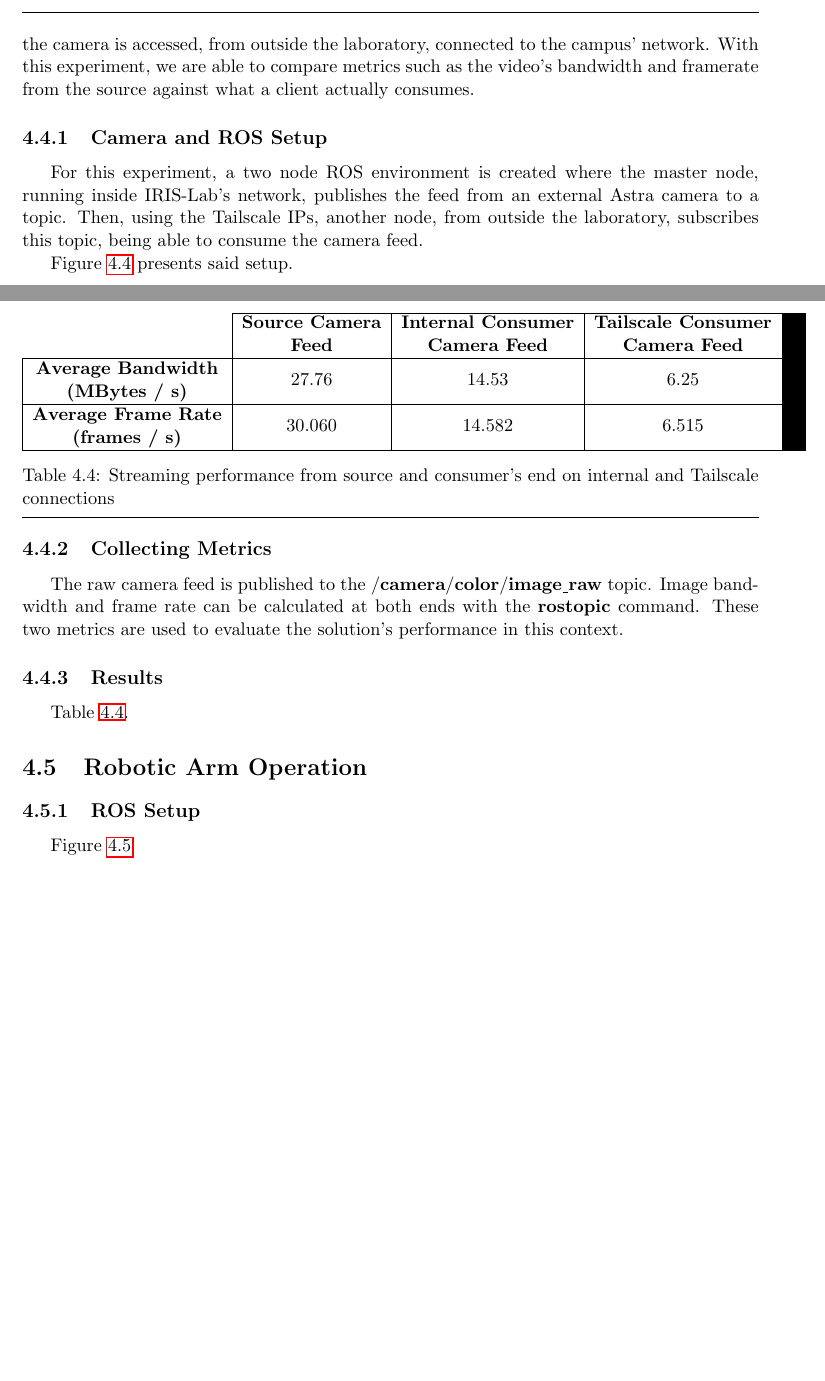
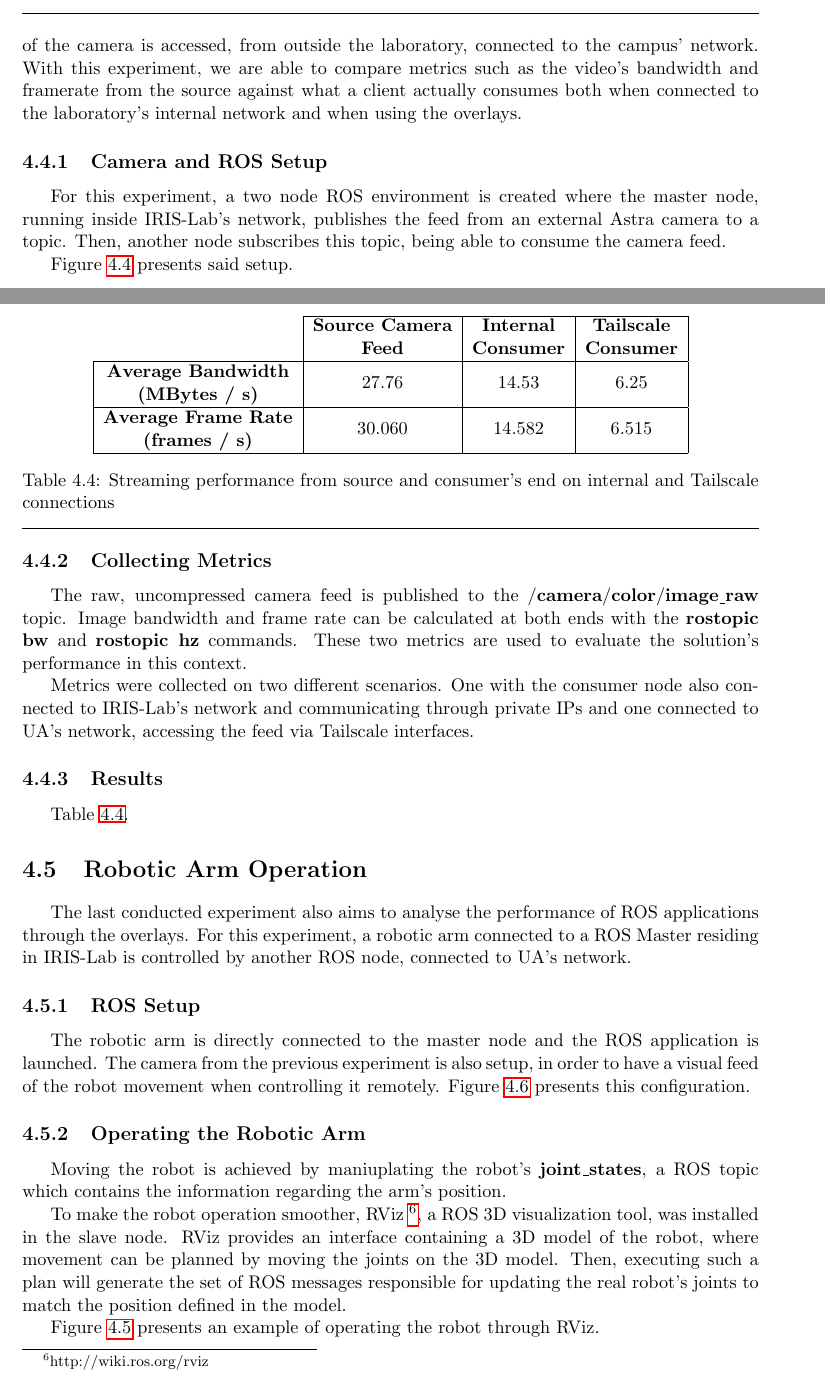
Before and after one commit to VascoRegal/thesis-writing, a LaTeX thesis (pre-tese.tex): two parts of pages 53 and 54 of 62 before the commit and two parts of pages 53 and 54 of 64 after it, joined at a grey line, cut so that both start at the same text, the shorter picture padded with empty space. Compiled offline with pdfLaTeX.

Commit message:
add robotic arm operation

```diff
--- a/pre-tese.tex
+++ b/pre-tese.tex
@@ -22,6 +22,8 @@
 \usepackage{acronym}
 \usepackage[acronym]{glossaries}
 \usepackage{svg}
+\usepackage{subcaption}
+
 
 % optional (comment to use default)s
 %   depth of the table of contents
@@ -967,11 +969,11 @@ Figure \ref{fig:cipher} presents both captures side by side in Wireshark. By ana
 
 \section{Live Camera Feed Application}
 
-The last experiment conducted aims to analyse how \ac{ros} applications operate when using the overlay networks. For that, a \ac{ros} application which publishes a camera feed is launched in a machine connected to \ac{iris}'s network. Then, in another \ac{ros} node, the output of the camera is accessed, from outside the laboratory, connected to the campus' network. With this experiment, we are able to compare metrics such as the video's bandwidth and framerate from the source against what a client actually consumes.
+The next experiment conducted aims to analyse how \ac{ros} applications operate when using the overlay networks. For that, a \ac{ros} application which publishes a camera feed is launched in a machine connected to \ac{iris}'s network. Then, in another \ac{ros} node, the output of the camera is accessed, from outside the laboratory, connected to the campus' network. With this experiment, we are able to compare metrics such as the video's bandwidth and framerate from the source against what a client actually consumes both when connected to the laboratory's internal network and when using the overlays.
 
 \subsection{Camera and ROS Setup}
 
-For this experiment, a two node \ac{ros} environment is created where the master node, running inside \ac{iris}'s network, publishes the feed from an external Astra camera to a topic. Then, using the Tailscale \acp{ip}, another node, from outside the laboratory, subscribes this topic, being able to consume the camera feed.
+For this experiment, a two node \ac{ros} environment is created where the master node, running inside \ac{iris}'s network, publishes the feed from an external Astra camera to a topic. Then, another node subscribes this topic, being able to consume the camera feed.
 
 Figure \ref{fig:camera} presents said setup.
 
@@ -985,7 +987,9 @@ Figure \ref{fig:camera} presents said setup.
 
 \subsection{Collecting Metrics}
 
-The raw camera feed is published to the \textbf{$/$camera$/$color$/$image$_\_$raw} topic. Image bandwidth and frame rate can be calculated at both ends with the \textbf{rostopic} command. These two metrics are used to evaluate the solution's performance in this context.
+The raw, uncompressed camera feed is published to the \textbf{$/$camera$/$color$/$image$_\_$raw} topic. Image bandwidth and frame rate can be calculated at both ends with the \textbf{rostopic bw} and \textbf{rostopic hz} commands. These two metrics are used to evaluate the solution's performance in this context.
+
+Metrics were collected on two different scenarios. One with the consumer node also connected to \ac{iris}'s network and communicating through private \acp{ip} and one connected to \ac{ua}'s network, accessing the feed via Tailscale interfaces.
 
 \subsection{Results}
 
@@ -995,7 +999,7 @@ Table \ref{tab:cam}.
 \centering
 \begin{tabular}{c|c|c|c|}
 \cline{2-4}
-                                                                                                         & \textbf{\begin{tabular}[c]{@{}c@{}}Source Camera\\  Feed\end{tabular}} & \textbf{\begin{tabular}[c]{@{}c@{}}Internal Consumer\\  Camera Feed\end{tabular}} & \textbf{\begin{tabular}[c]{@{}c@{}}Tailscale Consumer\\ Camera Feed\end{tabular}} \\ \hline
+                                                                                                         & \textbf{\begin{tabular}[c]{@{}c@{}}Source Camera\\  Feed\end{tabular}} & \textbf{\begin{tabular}[c]{@{}c@{}}Internal \\  Consumer\end{tabular}} & \textbf{\begin{tabular}[c]{@{}c@{}}Tailscale \\ Consumer\end{tabular}} \\ \hline
 \multicolumn{1}{|c|}{\textbf{\begin{tabular}[c]{@{}c@{}}Average Bandwidth\\ (MBytes / s)\end{tabular}}}  & 27.76                                                                  & 14.53                                                                             & 6.25                                                                              \\ \hline
 \multicolumn{1}{|c|}{\textbf{\begin{tabular}[c]{@{}c@{}}Average Frame Rate\\ (frames / s)\end{tabular}}} & 30.060                                                                 & 14.582                                                                            & 6.515                                                                             \\ \hline
 \end{tabular}
@@ -1005,6 +1009,17 @@ Table \ref{tab:cam}.
 
 \section{Robotic Arm Operation}
 
+The last conducted experiment also aims to analyse the performance of \ac{ros} applications through the overlays. For this experiment, a robotic arm connected to a \ac{ros} Master residing in \ac{iris} is controlled by another \ac{ros} node, connected to \ac{ua}'s network.
+
 \subsection{ROS Setup}
 
-Figure \ref{fig:roboarm}
+The robotic arm is directly connected to the master node and the \ac{ros} application is launched. The camera from the previous experiment is also setup, in order to have a visual feed of the robot movement when controlling it remotely. Figure \ref{fig:roboarm} presents this configuration.
+
+
+\subsection{Operating the Robotic Arm}
+
+Moving the robot is achieved by maniuplating the robot's \textbf{joint\_states}, a \ac{ros} topic which contains the information regarding the arm's position.
+
+To make the robot operation smoother, RViz \footnote{http://wiki.ros.org/rviz}, a \ac{ros} 3D visualization tool, was installed in the slave node. RViz provides an interface containing a 3D model of the robot, where movement can be planned by moving the joints on the 3D model. Then, executing such a plan will generate the set of \ac{ros} messages responsible for updating the real robot's joints to match the position defined in the model.
+
+Figure \ref{fig:armoperation} presents an example of operating the robot through RViz.
```
Also changed, not shown: figs/robot_final.png (added), figs/robot_initial.png (added), pre-tese.pdf, pre-tese.tex (21 more changed lines).
